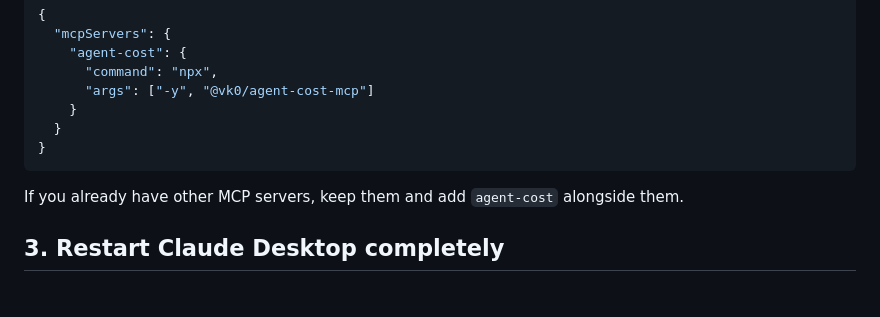
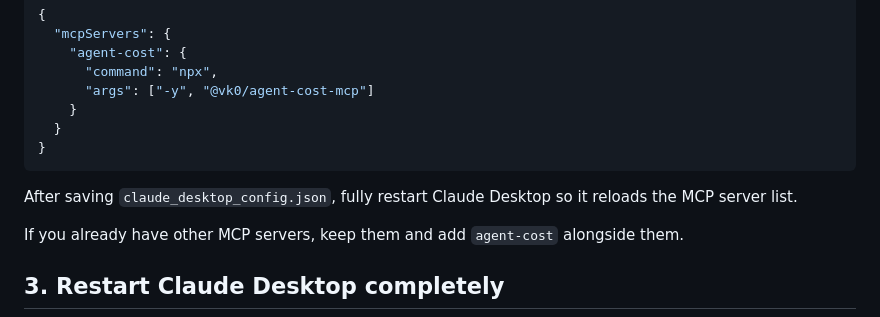
Before and after one commit to vk0dev/agent-cost-mcp, a Markdown page: docs/claude-desktop-quickstart.md, the part around the change. GitHub-like rendering; blank space fills up the shorter version.

Commit message:
docs: add quickstart restart note

````diff
--- a/docs/claude-desktop-quickstart.md
+++ b/docs/claude-desktop-quickstart.md
@@ -41,6 +41,8 @@ Put this under `mcpServers`:
   }
 }
 ```
+
+After saving `claude_desktop_config.json`, fully restart Claude Desktop so it reloads the MCP server list.
 
 If you already have other MCP servers, keep them and add `agent-cost` alongside them.
 
````
